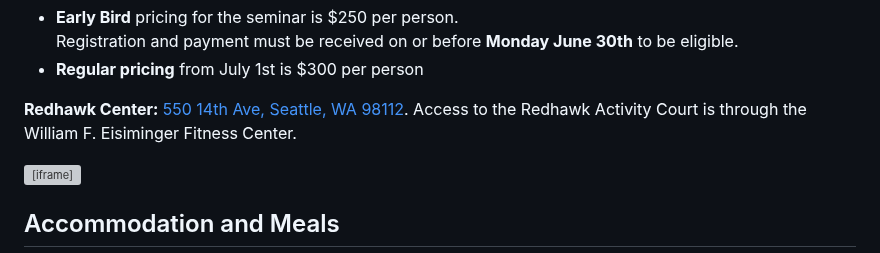
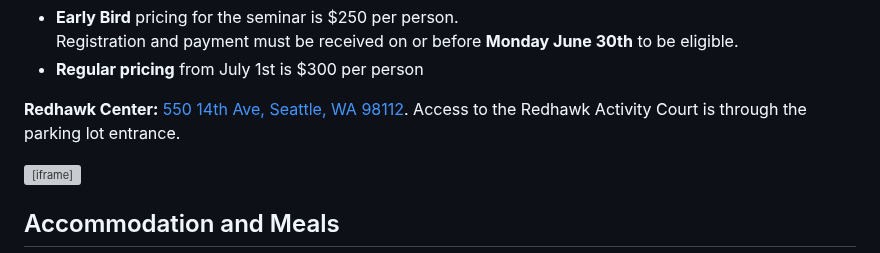
Before and after one commit to Hoshu-Dojo/hoshudojo.com, a Markdown page: src/events/2025-08-28-goto-sensei-camp.md, the part around the change. Drawn GitHub-style; grey boxes are pictures that could not be loaded.

Commit message:
fix: copy mistake

```diff
--- a/src/events/2025-08-28-goto-sensei-camp.md
+++ b/src/events/2025-08-28-goto-sensei-camp.md
@@ -132,7 +132,7 @@ lang: "en"
     <li><b>Regular pricing</b> from July 1st is $300 per person</li>
   </ul>
 
-  <p><strong>Redhawk Center:</strong> <a href="https://goo.gl/maps/cRx3md5mSbecGUcD7" target="_blank">550 14th Ave, Seattle, WA 98112</a>. Access to the Redhawk Activity Court is through the William F. Eisiminger Fitness Center.</p>
+  <p><strong>Redhawk Center:</strong> <a href="https://goo.gl/maps/cRx3md5mSbecGUcD7" target="_blank">550 14th Ave, Seattle, WA 98112</a>. Access to the Redhawk Activity Court is through the parking lot entrance.</p>
 
   <iframe class="gmap" src="https://www.google.com/maps/embed?pb=!1m18!1m12!1m3!1d2689.9676822307533!2d-122.31579468360036!3d47.607318079184836!2m3!1f0!2f0!3f0!3m2!1i1024!2i768!4f13.1!3m3!1m2!1s0x54906ac5df623887%3A0x73c2e01c0cdb6c47!2sRedhawk%20Center!5e0!3m2!1sen!2sus!4v1680636688119!5m2!1sen!2sus" width="400" height="300" style="border:0;" allowfullscreen="" loading="lazy" referrerpolicy="no-referrer-when-downgrade"></iframe>
 </section>
```
